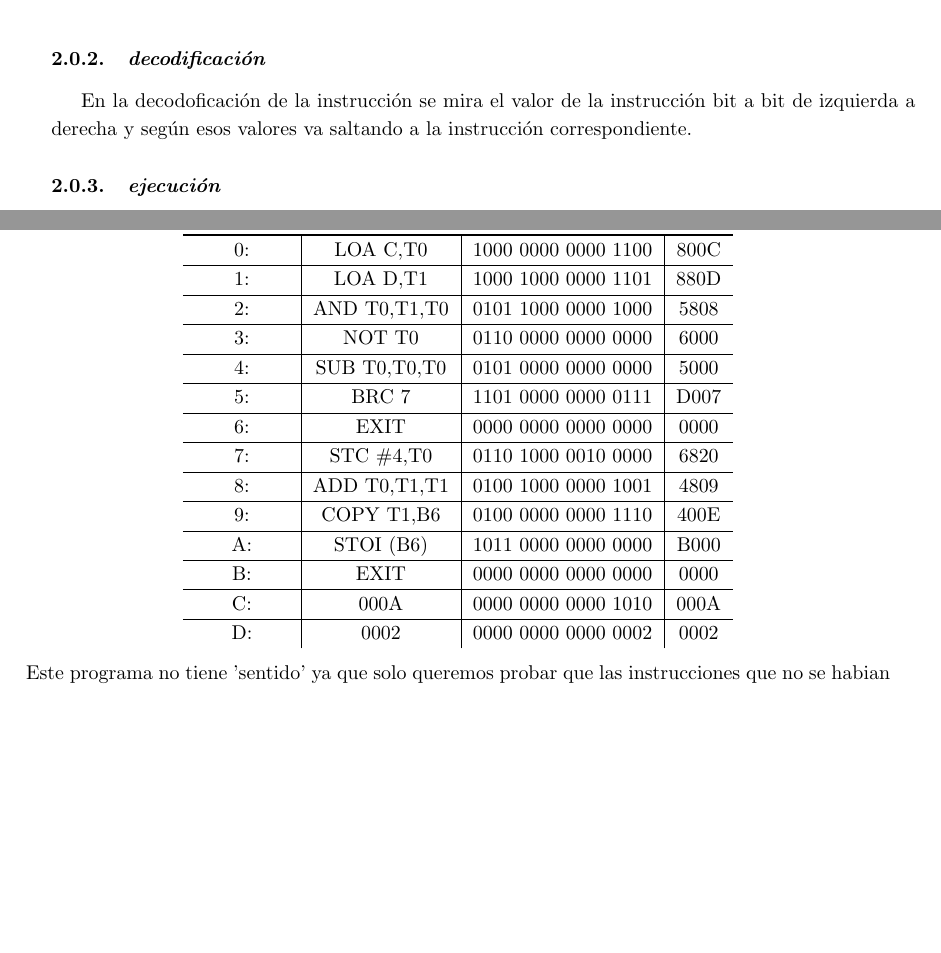
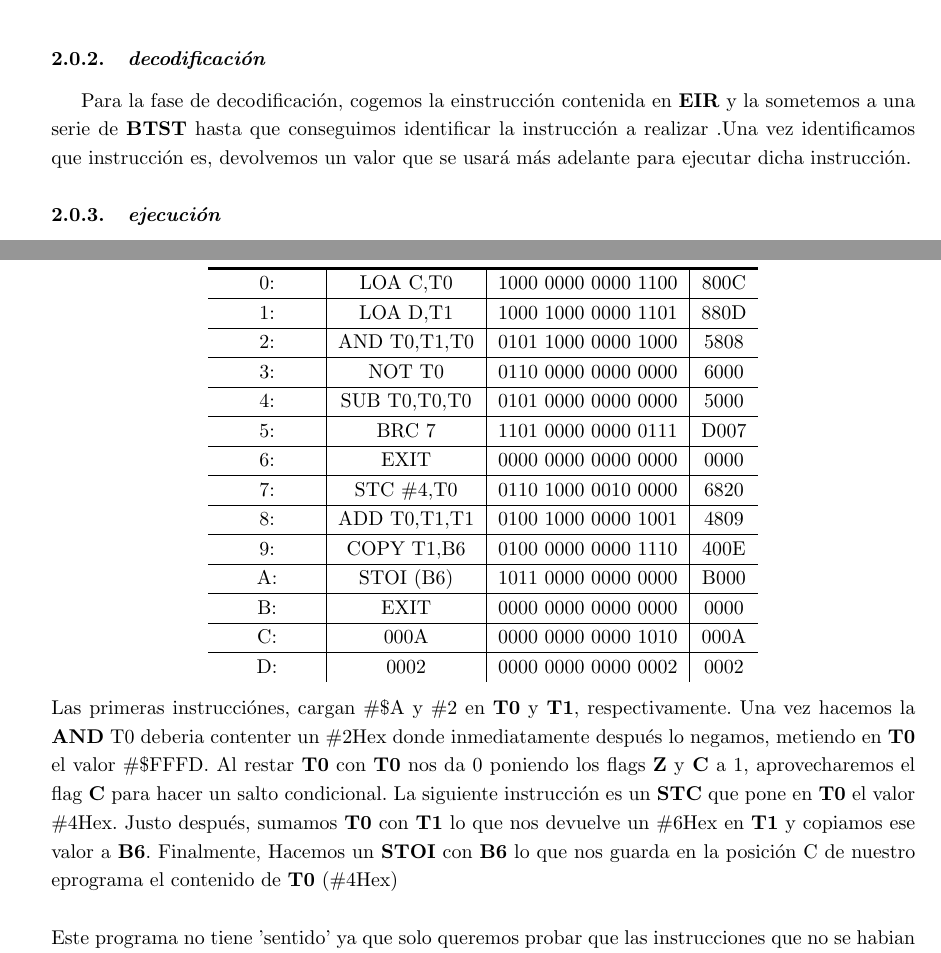
Before and after one commit to Zygmut/PRAFIN20, a LaTeX document (PRAFIN20.tex): two parts of pages 4 and 8 of 19, joined at a grey line, cut so that both start at the same text, the shorter picture padded with empty space. Compiled offline with pdfLaTeX.

Commit message:
V1.2
The PDF, again

```diff
--- a/PRAFIN20.tex
+++ b/PRAFIN20.tex
@@ -99,9 +99,7 @@
 
 	\newpage
 	\subsubsection{\textit{decodificación}}
-	En la decodoficación de la instrucción se mira el valor de la instrucción bit a bit de izquierda a derecha y según esos valores va saltando  a la instrucción correspondiente.
-
-
+Para la fase de decodificación, cogemos la einstrucción contenida en \textbf{EIR} y la sometemos a una serie de \textbf{BTST} hasta que conseguimos identificar la instrucción a realizar .Una vez identificamos que instrucción es, devolvemos un valor que se usará más adelante para ejecutar dicha instrucción.
 
 	\subsubsection{\textit{ejecución}}
 	Según el valor que nos devuelva la fase de \textit{decodificación}, se ejecutara una de las siguientes instrucciones:
@@ -296,7 +294,11 @@ Para comprobar que nuestra emulación se ejecuta correctamente ibamos a hacer un
 \end{tabular}
 \end{adjustbox}
 \end{center}\par
-\noindent Este programa no tiene 'sentido' ya que solo queremos probar que las instrucciones que no se habian tratado antes funcionen. Tras su ejecución, en la dirección @\$100C debería haber un 4Hex
+
+\noindent Las primeras instrucciónes, cargan \#\$A y \#2 en \textbf{T0} y \textbf{T1}, respectivamente. Una vez hacemos la \textbf{AND} T0 deberia contenter un \#2Hex donde inmediatamente después lo negamos, metiendo en \textbf{T0} el valor \#\$FFFD. Al restar \textbf{T0} con \textbf{T0} nos da 0 poniendo los flags \textbf{Z} y \textbf{C} a 1, aprovecharemos el flag  \textbf{C} para hacer un salto condicional. La siguiente instrucción es un \textbf{STC} que pone en \textbf{T0} el valor \#4Hex. Justo después, sumamos \textbf{T0} con \textbf{T1} lo que nos devuelve un \#6Hex en \textbf{T1} y copiamos ese valor a \textbf{B6}. Finalmente, Hacemos un \textbf{STOI} con \textbf{B6} lo que nos guarda en la posición C de nuestro eprograma el contenido de \textbf{T0} (\#4Hex)\\
+
+\noindent Este programa no tiene 'sentido' ya que solo queremos probar que las instrucciones que no se habian tratado antes funcionen. Tras su ejecución, en la dirección @\$100C debería haber un 4Hex\par
+
 
 	\section{Conclusiones}
 	\noindent Como conclusión podemos decir que esta práctica nos ha ayudado a terminar de asimilar conceptos previamente adquiridos en la asignatura, ya que a la hora de la prácitca se ve la idea con mayor claridad. Además, la práctica nos ha servido de ayuda para estudiar de cara a los exámenes.\\
```
Also changed, not shown: PRAFIN20.pdf, PRAFIN20.tex (4 more changed lines).
